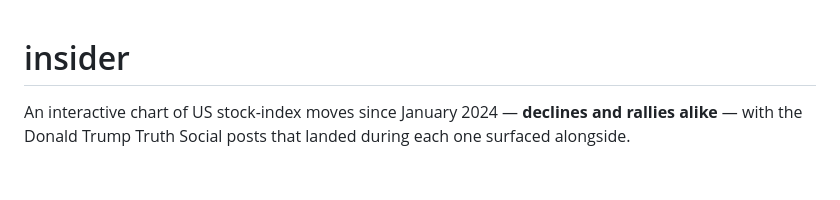
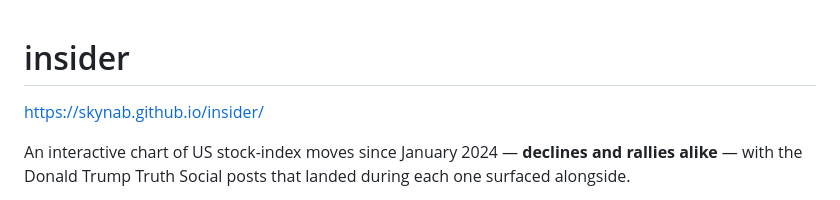
Before and after one commit to skynab/insider, a Markdown page: README.md, the part around the change. Rendered like a GitHub page; blank space fills up the shorter version.

Commit message:
Add URL to the top of the Readme

```diff
--- a/README.md
+++ b/README.md
@@ -1,4 +1,6 @@
 # insider
+
+https://skynab.github.io/insider/
 
 An interactive chart of US stock-index moves since January 2024 — **declines and
 rallies alike** — with the Donald Trump Truth Social posts that landed during each
```
